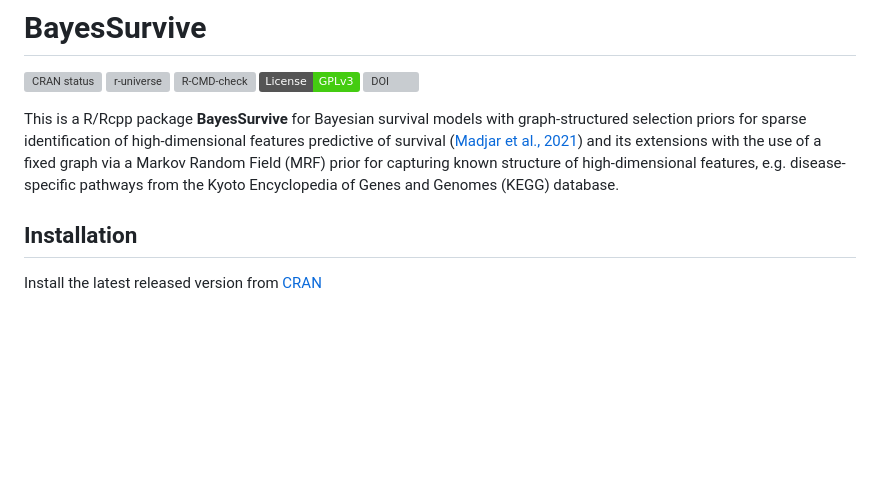
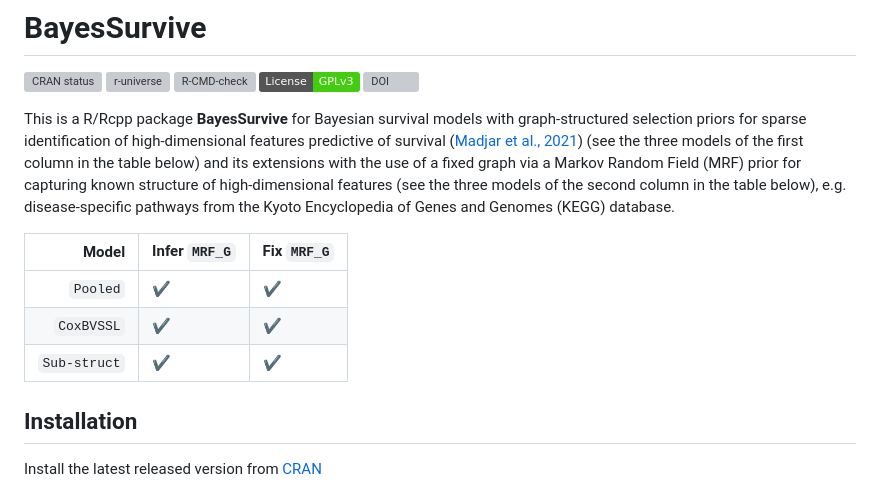
Before and after one commit to ocbe-uio/BayesSurvive, a Markdown page: README.md, the part around the change. GitHub-like rendering; badges without logos; blank space fills up the shorter version; grey boxes are pictures that could not be loaded.

Commit message:
add a cross tab in README

```diff
--- a/README.md
+++ b/README.md
@@ -8,7 +8,13 @@ status](https://www.r-pkg.org/badges/version/BayesSurvive)](https://cran.r-proje
 [![DOI](https://img.shields.io/badge/doi-10.32614%2FCRAN.package.BayesSurvive-brightgreen)](https://doi.org/10.32614/CRAN.package.BayesSurvive)
 
 
-This is a R/Rcpp package **BayesSurvive** for Bayesian survival models with graph-structured selection priors for sparse identification of high-dimensional features predictive of survival ([Madjar et al., 2021](https://bmcbioinformatics.biomedcentral.com/articles/10.1186/s12859-021-04483-z)) and its extensions with the use of a fixed graph via a Markov Random Field (MRF) prior for capturing known structure of high-dimensional features, e.g. disease-specific pathways from the Kyoto Encyclopedia of Genes and Genomes (KEGG) database.
+This is a R/Rcpp package **BayesSurvive** for Bayesian survival models with graph-structured selection priors for sparse identification of high-dimensional features predictive of survival ([Madjar et al., 2021](https://bmcbioinformatics.biomedcentral.com/articles/10.1186/s12859-021-04483-z)) (see the three models of the first column in the table below) and its extensions with the use of a fixed graph via a Markov Random Field (MRF) prior for capturing known structure of high-dimensional features (see the three models of the second column in the table below), e.g. disease-specific pathways from the Kyoto Encyclopedia of Genes and Genomes (KEGG) database.
+
+Model        | Infer `MRF_G` | Fix `MRF_G`
+------------:| --------------|---------------
+`Pooled`     |        ✔      |           ✔
+`CoxBVSSL`   |        ✔      |           ✔
+`Sub-struct` |        ✔      |           ✔
 
 ## Installation
 
```
